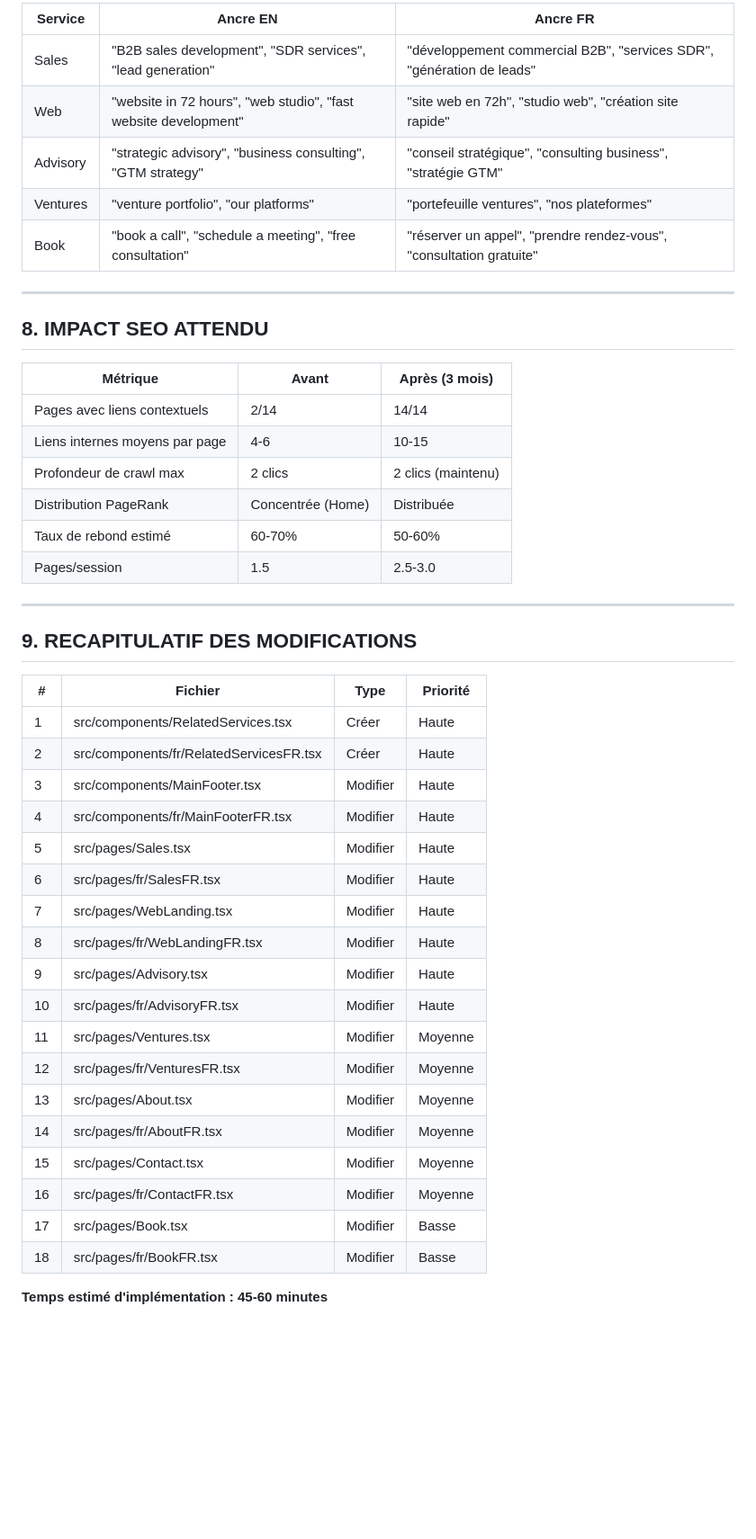
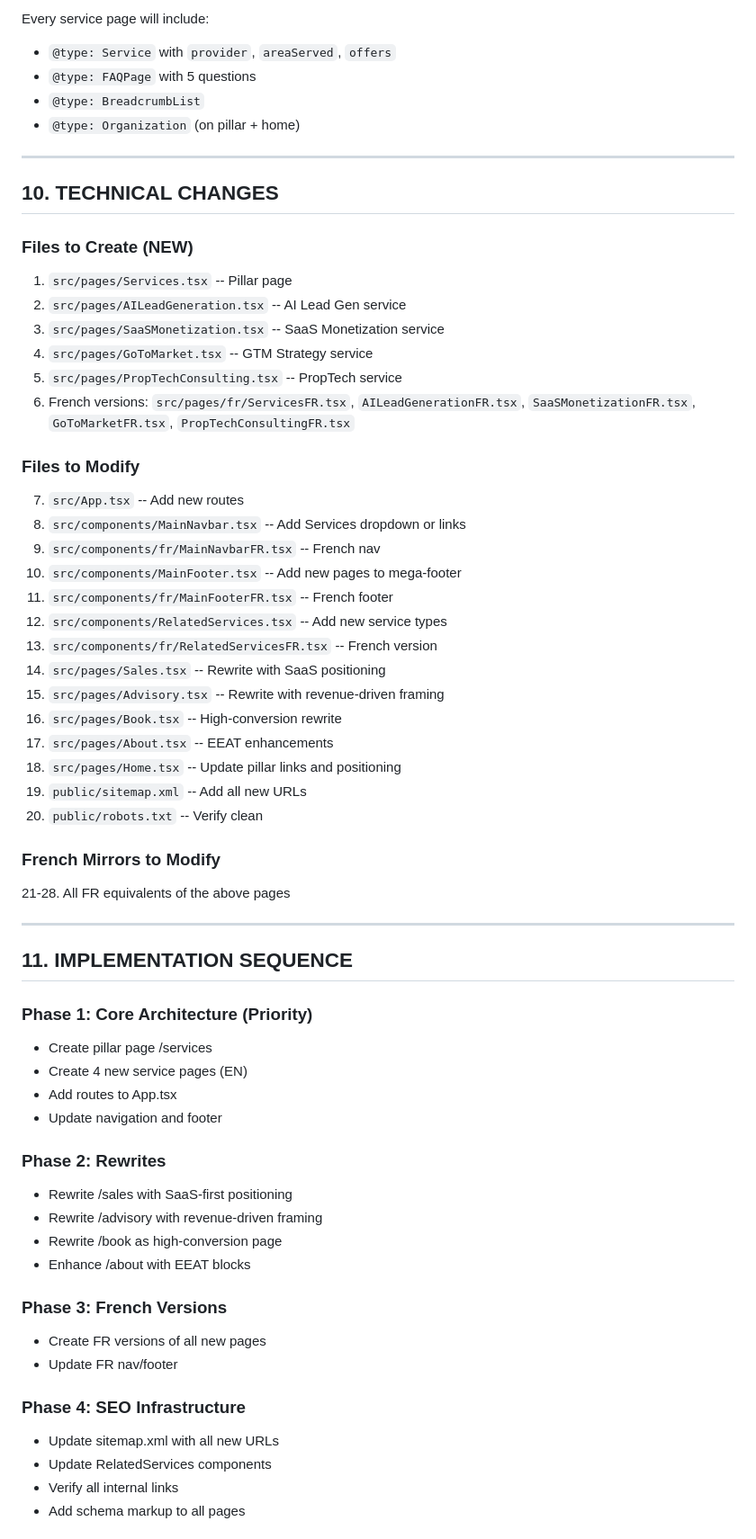
Before and after one commit to boubanou/nlgconsulting-site, a Markdown page: .lovable/plan.md, the part around one of its changes. Shown at 90% size. Drawn GitHub-style; blank space fills up the shorter version.

Commit message:
Updated plan file
Edited UI in Lovable

```diff
--- a/.lovable/plan.md
+++ b/.lovable/plan.md
@@ -212,48 +182,64 @@ Un composant React réutilisable pour afficher les services connexes :
 
-| Service | Ancre EN | Ancre FR |
-|---------|----------|----------|
-| Sales | "B2B sales development", "SDR services", "lead generation" | "développement commercial B2B", "services SDR", "génération de leads" |
-| Web | "website in 72 hours", "web studio", "fast website development" | "site web en 72h", "studio web", "création site rapide" |
-| Advisory | "strategic advisory", "business consulting", "GTM strategy" | "conseil stratégique", "consulting business", "stratégie GTM" |
-| Ventures | "venture portfolio", "our platforms" | "portefeuille ventures", "nos plateformes" |
-| Book | "book a call", "schedule a meeting", "free consultation" | "réserver un appel", "prendre rendez-vous", "consultation gratuite" |
+Every service page will include:
+- `@type: Service` with `provider`, `areaServed`, `offers`
+- `@type: FAQPage` with 5 questions
+- `@type: BreadcrumbList`
+- `@type: Organization` (on pillar + home)
 
 ---
 
-## 8. IMPACT SEO ATTENDU
+## 10. TECHNICAL CHANGES
 
-| Métrique | Avant | Après (3 mois) |
-|----------|-------|----------------|
-| Pages avec liens contextuels | 2/14 | 14/14 |
-| Liens internes moyens par page | 4-6 | 10-15 |
-| Profondeur de crawl max | 2 clics | 2 clics (maintenu) |
-| Distribution PageRank | Concentrée (Home) | Distribuée |
-| Taux de rebond estimé | 60-70% | 50-60% |
-| Pages/session | 1.5 | 2.5-3.0 |
+### Files to Create (NEW)
+1. `src/pages/Services.tsx` -- Pillar page
+2. `src/pages/AILeadGeneration.tsx` -- AI Lead Gen service
+3. `src/pages/SaaSMonetization.tsx` -- SaaS Monetization service
+4. `src/pages/GoToMarket.tsx` -- GTM Strategy service
+5. `src/pages/PropTechConsulting.tsx` -- PropTech service
+6. French versions: `src/pages/fr/ServicesFR.tsx`, `AILeadGenerationFR.tsx`, `SaaSMonetizationFR.tsx`, `GoToMarketFR.tsx`, `PropTechConsultingFR.tsx`
+
+### Files to Modify
+7. `src/App.tsx` -- Add new routes
+8. `src/components/MainNavbar.tsx` -- Add Services dropdown or links
+9. `src/components/fr/MainNavbarFR.tsx` -- French nav
+10. `src/components/MainFooter.tsx` -- Add new pages to mega-footer
+11. `src/components/fr/MainFooterFR.tsx` -- French footer
+12. `src/components/RelatedServices.tsx` -- Add new service types
+13. `src/components/fr/RelatedServicesFR.tsx` -- French version
+14. `src/pages/Sales.tsx` -- Rewrite with SaaS positioning
+15. `src/pages/Advisory.tsx` -- Rewrite with revenue-driven framing
+16. `src/pages/Book.tsx` -- High-conversion rewrite
+17. `src/pages/About.tsx` -- EEAT enhancements
+18. `src/pages/Home.tsx` -- Update pillar links and positioning
+19. `public/sitemap.xml` -- Add all new URLs
+20. `public/robots.txt` -- Verify clean
+
+### French Mirrors to Modify
+21-28. All FR equivalents of the above pages
 
 ---
 
-## 9. RECAPITULATIF DES MODIFICATIONS
+## 11. IMPLEMENTATION SEQUENCE
 
-| # | Fichier | Type | Priorité |
-|---|---------|------|----------|
-| 1 | src/components/RelatedServices.tsx | Créer | Haute |
-| 2 | src/components/fr/RelatedServicesFR.tsx | Créer | Haute |
-| 3 | src/components/MainFooter.tsx | Modifier | Haute |
-| 4 | src/components/fr/MainFooterFR.tsx | Modifier | Haute |
-| 5 | src/pages/Sales.tsx | Modifier | Haute |
-| 6 | src/pages/fr/SalesFR.tsx | Modifier | Haute |
-| 7 | src/pages/WebLanding.tsx | Modifier | Haute |
-| 8 | src/pages/fr/WebLandingFR.tsx | Modifier | Haute |
-| 9 | src/pages/Advisory.tsx | Modifier | Haute |
-| 10 | src/pages/fr/AdvisoryFR.tsx | Modifier | Haute |
-| 11 | src/pages/Ventures.tsx | Modifier | Moyenne |
-| 12 | src/pages/fr/VenturesFR.tsx | Modifier | Moyenne |
-| 13 | src/pages/About.tsx | Modifier | Moyenne |
-| 14 | src/pages/fr/AboutFR.tsx | Modifier | Moyenne |
-| 15 | src/pages/Contact.tsx | Modifier | Moyenne |
-| 16 | src/pages/fr/ContactFR.tsx | Modifier | Moyenne |
-| 17 | src/pages/Book.tsx | Modifier | Basse |
-| 18 | src/pages/fr/BookFR.tsx | Modifier | Basse |
+### Phase 1: Core Architecture (Priority)
+- Create pillar page /services
+- Create 4 new service pages (EN)
+- Add routes to App.tsx
+- Update navigation and footer
 
-**Temps estimé d'implémentation : 45-60 minutes**
+### Phase 2: Rewrites
+- Rewrite /sales with SaaS-first positioning
+- Rewrite /advisory with revenue-driven framing
+- Rewrite /book as high-conversion page
+- Enhance /about with EEAT blocks
+
+### Phase 3: French Versions
+- Create FR versions of all new pages
+- Update FR nav/footer
+
+### Phase 4: SEO Infrastructure
+- Update sitemap.xml with all new URLs
+- Update RelatedServices components
+- Verify all internal links
+- Add schema markup to all pages
+
```
Also changed, not shown: other parts of .lovable/plan.md (+152 -169 lines).
